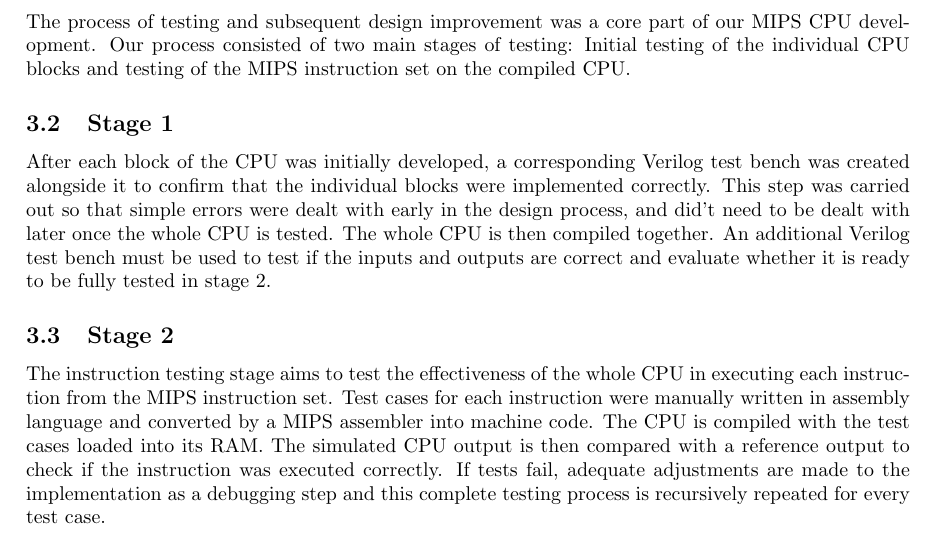
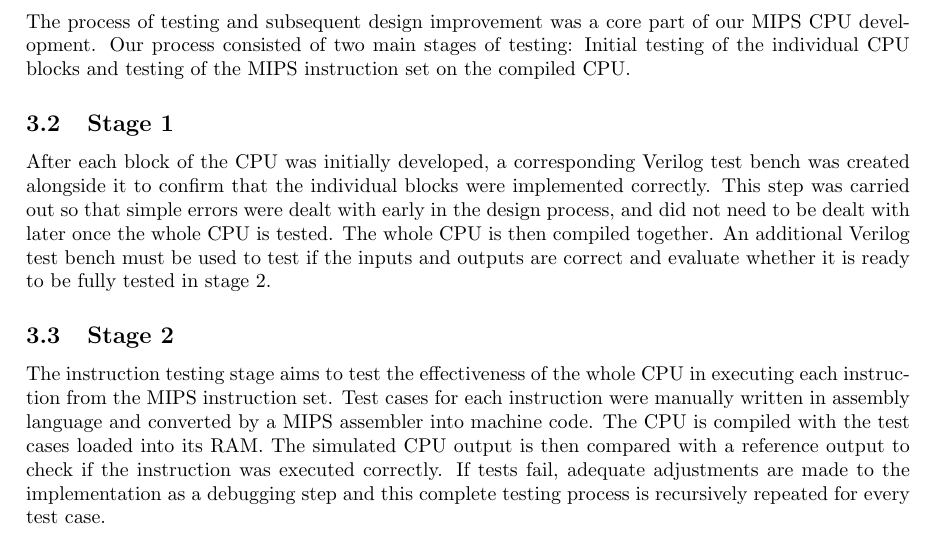
Before and after one commit to IshaanReni/MIPS_CPU, a LaTeX document (Docs/latexcodeforreport.tex): part of page 3 of 5, cut so that both start at the same text. Compiled offline with pdfLaTeX.

Commit message:
Update latexcodeforreport.tex

```diff
--- a/Docs/latexcodeforreport.tex
+++ b/Docs/latexcodeforreport.tex
@@ -87,7 +87,7 @@ The process of testing and subsequent design improvement was a core part of our
 
 \subsection{Stage 1}
 
-After each block of the CPU was initially developed, a corresponding Verilog test bench was created alongside it to confirm that the individual blocks were implemented correctly. This step was carried out so that simple errors were dealt with early in the design process, and did’t need to be dealt with later once the whole CPU is tested. The whole CPU is then compiled together. An additional Verilog test bench must be used to test if the inputs and outputs are correct and evaluate whether it is ready to be fully tested in stage 2.
+After each block of the CPU was initially developed, a corresponding Verilog test bench was created alongside it to confirm that the individual blocks were implemented correctly. This step was carried out so that simple errors were dealt with early in the design process, and did not need to be dealt with later once the whole CPU is tested. The whole CPU is then compiled together. An additional Verilog test bench must be used to test if the inputs and outputs are correct and evaluate whether it is ready to be fully tested in stage 2.
 
 
 \subsection{Stage 2}
```
